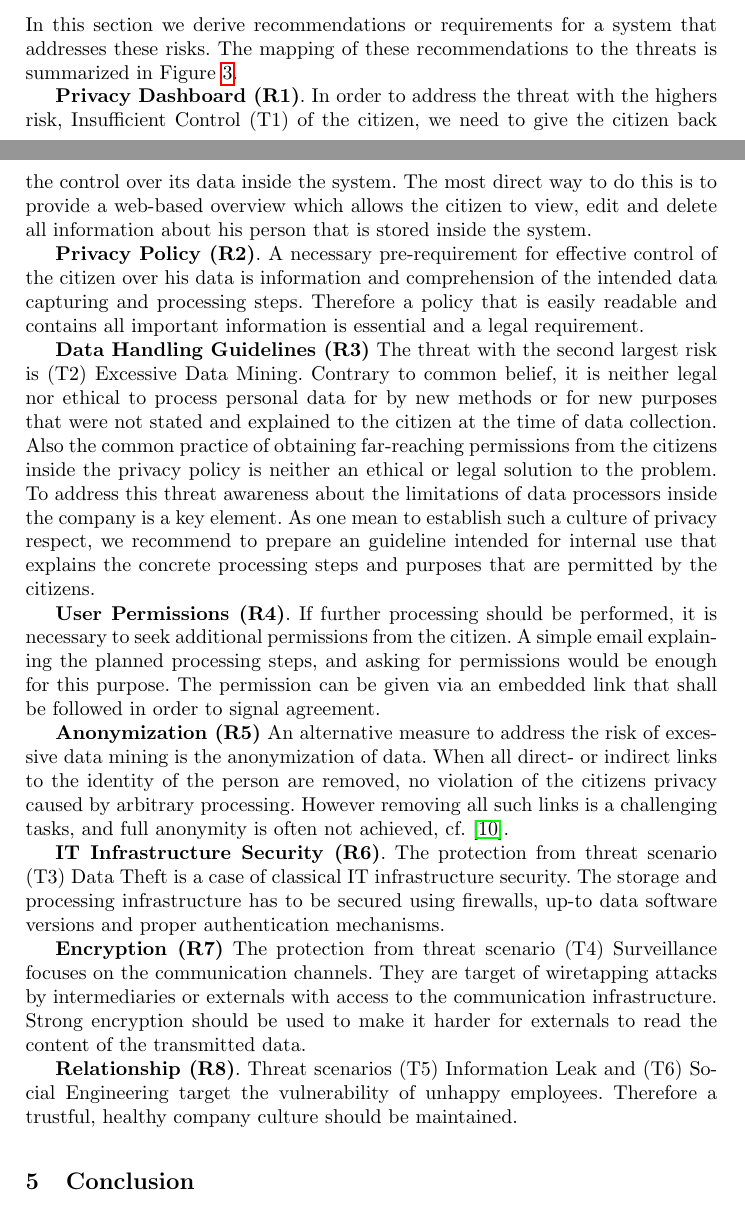
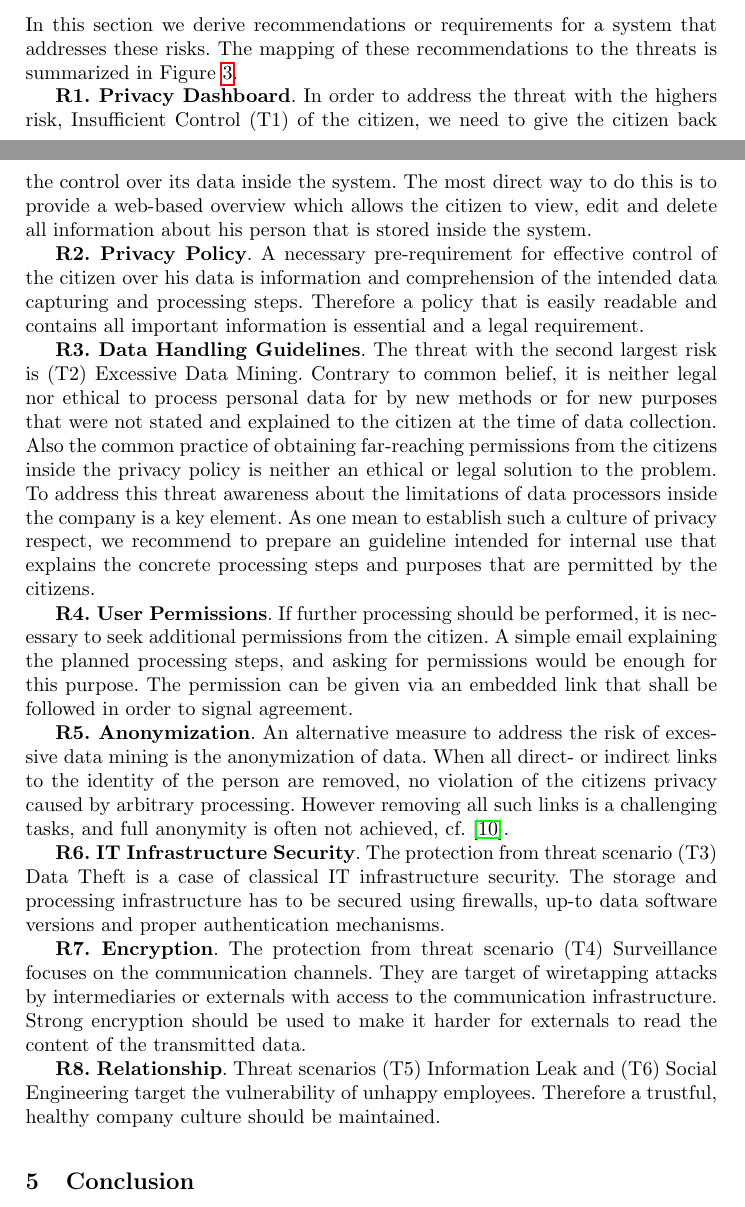
Before and after one commit to HeinrichHartmann/PrivacyAnalysisPaper, a LaTeX paper (paper.tex): two parts of pages 11 and 12 of 13, joined at a grey line, cut so that both start at the same text. Compiled offline with pdfLaTeX.

Commit message:
privacy recommendation changed

```diff
--- a/paper.tex
+++ b/paper.tex
@@ -605,15 +605,15 @@ T6. Social Engineering            & 1                   & 3             & 4
 In this section we derive recommendations or
 requirements for a system that addresses these risks. The mapping of these recommendations to the threats is summarized in Figure \ref{fig:risks}.
 
-\textbf{Privacy Dashboard (R1)}. In order to address the threat with the highers risk, Insufficient Control (T1) of the citizen, we need to give the citizen back the
+\textbf{R1. Privacy Dashboard}. In order to address the threat with the highers risk, Insufficient Control (T1) of the citizen, we need to give the citizen back the
 control over its data inside the system. The most direct way to do
 this is to provide a web-based overview which allows the citizen to view, edit and delete all information about his person
 that is stored inside the system.
 
-\textbf{Privacy Policy (R2)}. A necessary pre-requirement for effective control of the citizen over his data is information and comprehension of the intended data capturing and processing steps. Therefore a policy that
+\textbf{R2. Privacy Policy}. A necessary pre-requirement for effective control of the citizen over his data is information and comprehension of the intended data capturing and processing steps. Therefore a policy that
 is easily readable and contains all important information is essential and a legal requirement.
 
-\textbf{Data Handling Guidelines (R3)} The threat with the second largest risk is (T2) Excessive Data Mining.
+\textbf{R3. Data Handling Guidelines}. The threat with the second largest risk is (T2) Excessive Data Mining.
 Contrary to common belief, it is neither legal nor ethical to process
 personal data for by new methods or for new purposes that were not
 stated and explained to the citizen at the time of data
@@ -624,26 +624,26 @@ processors inside the company is a key element. As one mean to
 establish such a culture of privacy respect, we recommend to prepare
 an guideline intended for internal use that explains the concrete processing steps and purposes that are permitted by the citizens.
 
-\textbf{User Permissions (R4)}. If further processing should be performed, it is necessary to seek additional permissions from the citizen. A simple email explaining the planned processing steps, and asking for permissions would be enough for this purpose. The permission can be given via an embedded link that shall be followed in order to signal agreement.
+\textbf{R4. User Permissions}. If further processing should be performed, it is necessary to seek additional permissions from the citizen. A simple email explaining the planned processing steps, and asking for permissions would be enough for this purpose. The permission can be given via an embedded link that shall be followed in order to signal agreement.
 
-\textbf{Anonymization (R5)} An alternative measure to address the risk of excessive data mining is the anonymization of data. When all direct- or indirect
+\textbf{R5. Anonymization}. An alternative measure to address the risk of excessive data mining is the anonymization of data. When all direct- or indirect
 links to the identity of the person are removed, no violation of the
 citizens privacy caused by arbitrary processing. However removing all
 such links is a challenging tasks, and full anonymity is often not
 achieved, cf. \cite{krumm2009}.
 
-\textbf{IT Infrastructure Security (R6)}. The protection from threat scenario (T3) Data Theft is a case of
+\textbf{R6. IT Infrastructure Security}. The protection from threat scenario (T3) Data Theft is a case of
 classical IT infrastructure security. The storage and processing infrastructure has
 to be secured using firewalls, up-to data software versions and proper
 authentication mechanisms.
 
-\textbf{Encryption (R7)} The protection from threat scenario (T4) Surveillance focuses on the
+\textbf{R7. Encryption}. The protection from threat scenario (T4) Surveillance focuses on the
 communication channels. They are target of wiretapping attacks by
 intermediaries or externals with access to the communication
 infrastructure. Strong encryption should be used to make
 it harder for externals to read the content of the transmitted data.
 
-\textbf{Relationship (R8)}. Threat scenarios (T5) Information Leak and (T6) Social Engineering
+\textbf{R8. Relationship}. Threat scenarios (T5) Information Leak and (T6) Social Engineering
 target the vulnerability of unhappy employees. Therefore a trustful,
 healthy company culture should be maintained.
 
```
Also changed, not shown: paper.pdf.
